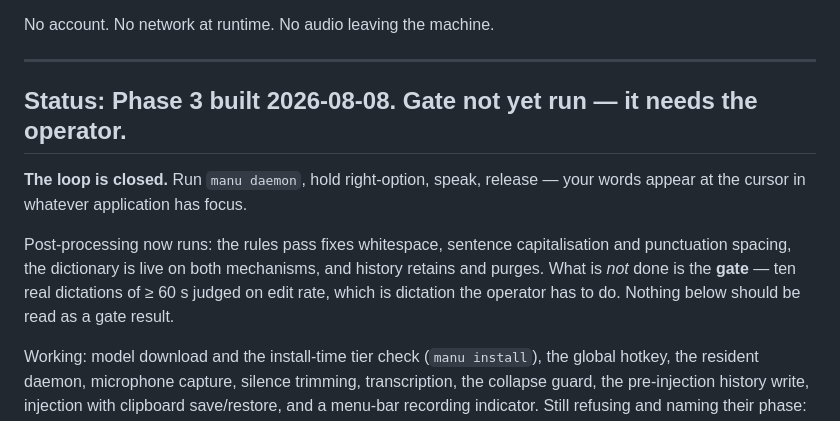
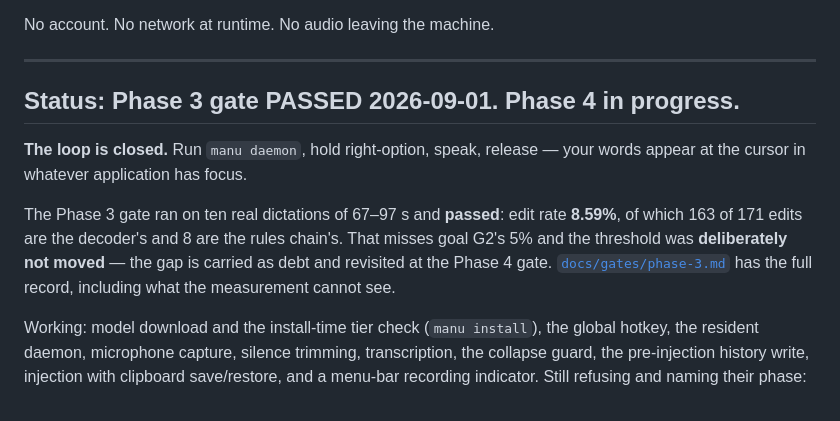
Before and after one commit to joshedwards237/Amanuensis, a Markdown page: README.md, the part around one of its changes. Drawn GitHub-style.

```diff
--- a/README.md
+++ b/README.md
@@ -7,16 +7,17 @@ No account. No network at runtime. No audio leaving the machine.
 
 ---
 
-## Status: Phase 3 built 2026-08-08. **Gate not yet run — it needs the operator.**
+## Status: Phase 3 gate **PASSED** 2026-09-01. Phase 4 in progress.
 
 **The loop is closed.** Run `manu daemon`, hold right-option, speak, release —
 your words appear at the cursor in whatever application has focus.
 
-Post-processing now runs: the rules pass fixes whitespace, sentence
-capitalisation and punctuation spacing, the dictionary is live on both
-mechanisms, and history retains and purges. What is *not* done is the **gate** —
-ten real dictations of ≥ 60 s judged on edit rate, which is dictation the
-operator has to do. Nothing below should be read as a gate result.
+The Phase 3 gate ran on ten real dictations of 67–97 s and **passed**: edit rate
+**8.59%**, of which 163 of 171 edits are the decoder's and 8 are the rules
+chain's. That misses goal G2's 5% and the threshold was **deliberately not
+moved** — the gap is carried as debt and revisited at the Phase 4 gate.
+[`docs/gates/phase-3.md`](docs/gates/phase-3.md) has the full record, including
+what the measurement cannot see.
 
 Working: model download and the install-time tier check (`manu install`), the
 global hotkey, the resident daemon, microphone capture, silence trimming,
```
Also changed, not shown: other parts of README.md (+83 -0 lines).
